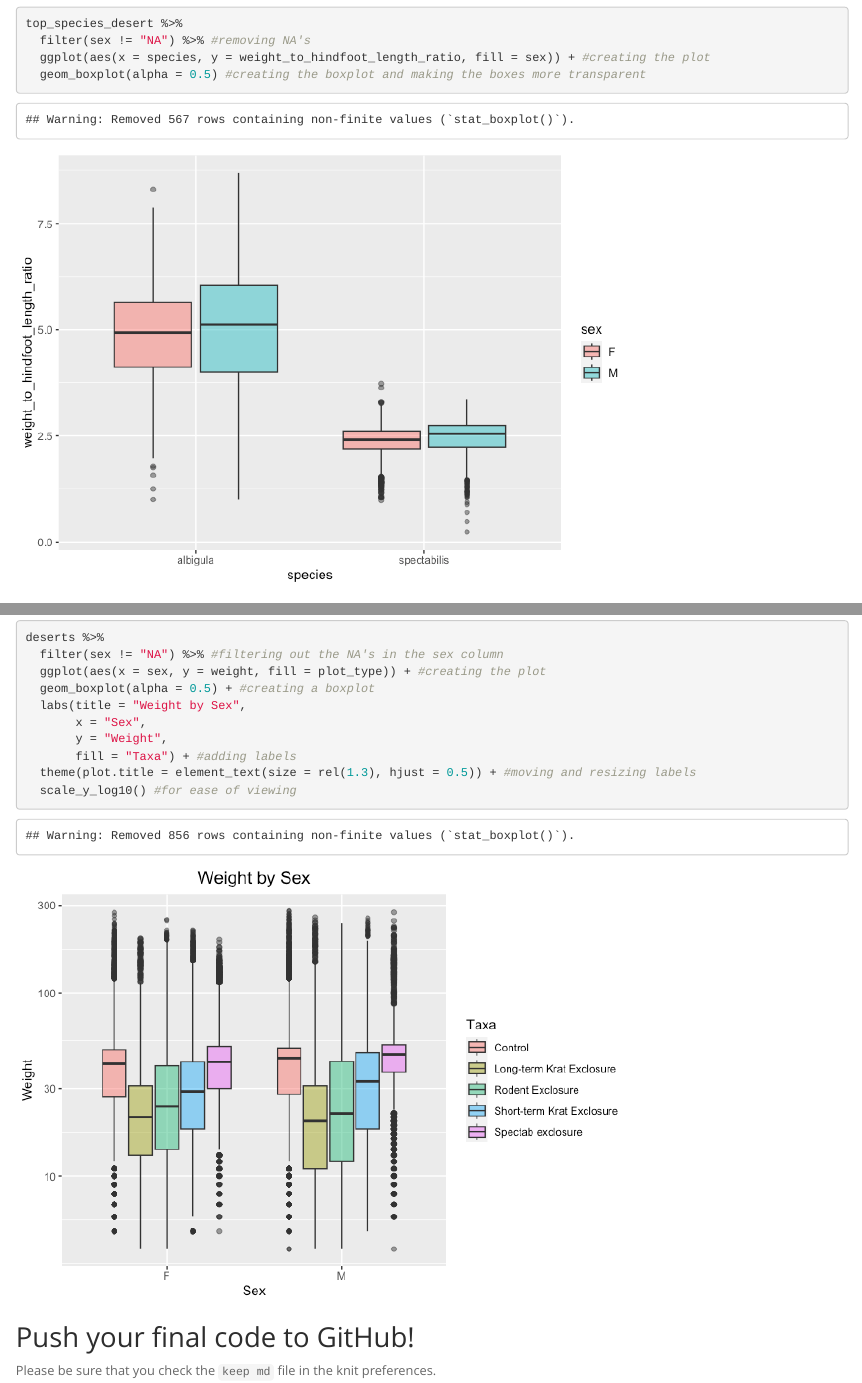
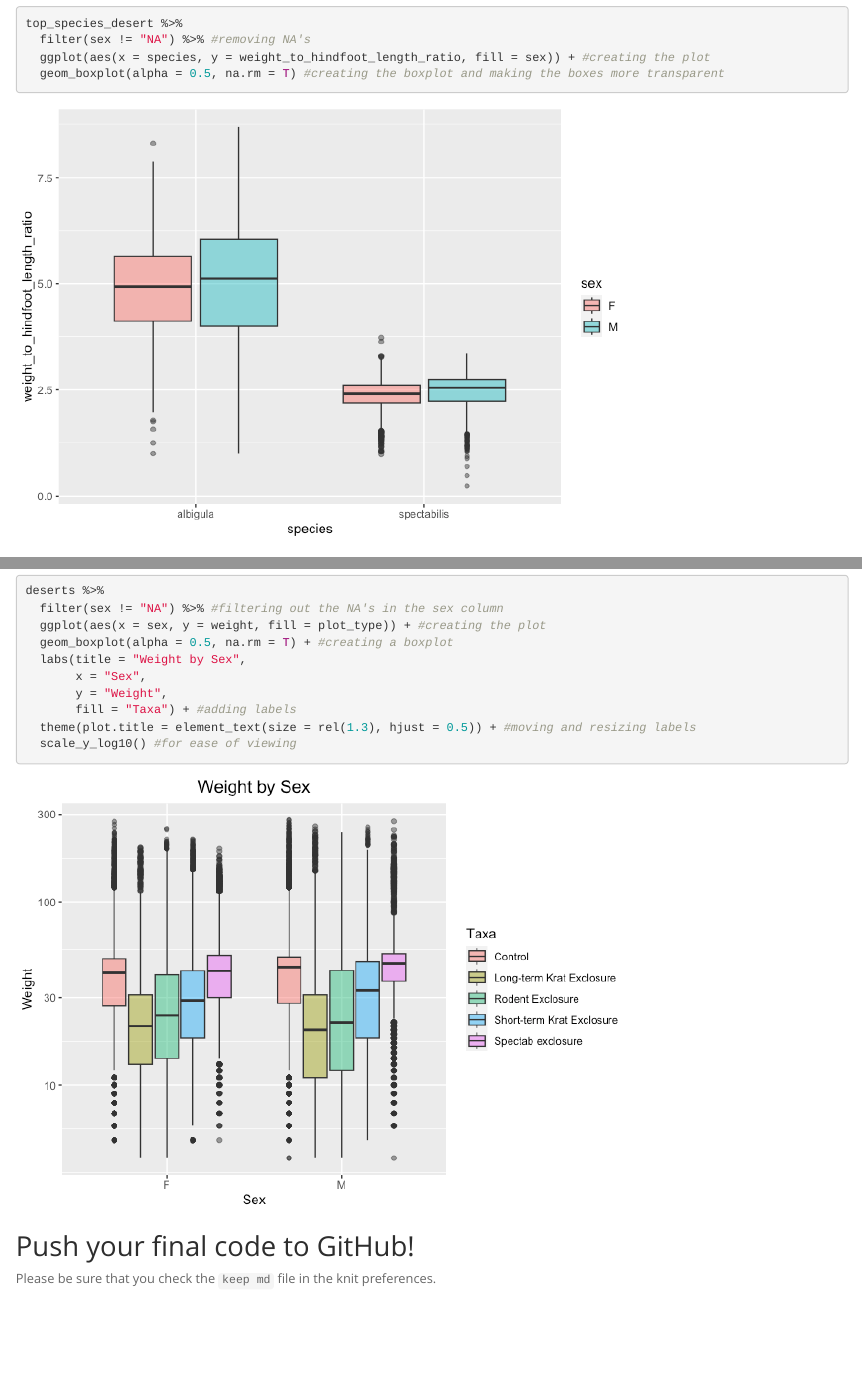
Before and after one commit to catjobe/BIS15W2024_cberevoescu, an R Markdown document (all_labs_hw/hw10_ggplot_2/hw10.Rmd): the page in a window 1100 px wide, from 11800 px down before the commit and from 11830 px down after it, so that both start at the same text, and a second part further down, joined at a grey line. The pictures show the output file all_labs_hw/hw10_ggplot_2/hw10.html that the author committed with the source, opened offline.

Commit message:
hw 10 update 2/21

````diff
--- a/all_labs_hw/hw10_ggplot_2/hw10.Rmd
+++ b/all_labs_hw/hw10_ggplot_2/hw10.Rmd
@@ -244,7 +246,7 @@ deserts
 top_species_desert %>%
   filter(sex != "NA") %>% #removing NA's
   ggplot(aes(x = species, y = weight_to_hindfoot_length_ratio, fill = sex)) + #creating the plot
-  geom_boxplot(alpha = 0.5) #creating the boxplot and making the boxes more transparent
+  geom_boxplot(alpha = 0.5, na.rm = T) #creating the boxplot and making the boxes more transparent
 ```
 
 ### 10. Make one plot of your choice! Make sure to include at least two of the aesthetics options you have learned.
@@ -255,7 +257,7 @@ top_species_desert %>%
 deserts %>%
   filter(sex != "NA") %>% #filtering out the NA's in the sex column
   ggplot(aes(x = sex, y = weight, fill = plot_type)) + #creating the plot
-  geom_boxplot(alpha = 0.5) + #creating a boxplot
+  geom_boxplot(alpha = 0.5, na.rm = T) + #creating a boxplot
   labs(title = "Weight by Sex",
        x = "Sex",
        y = "Weight",
````
Also changed, not shown: all_labs_hw/hw10_ggplot_2/hw10.html, all_labs_hw/hw10_ggplot_2/hw10.md, all_labs_hw/hw10_ggplot_2/hw10_files/figure-html/unnamed-chunk-19-1.png, all_labs_hw/hw10_ggplot_2/hw10.Rmd (2 more changed lines).
